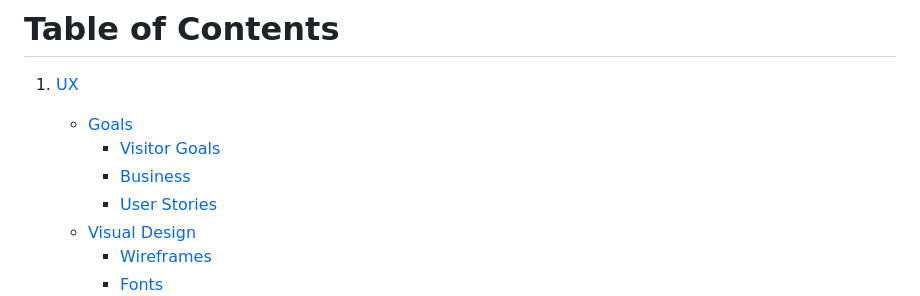
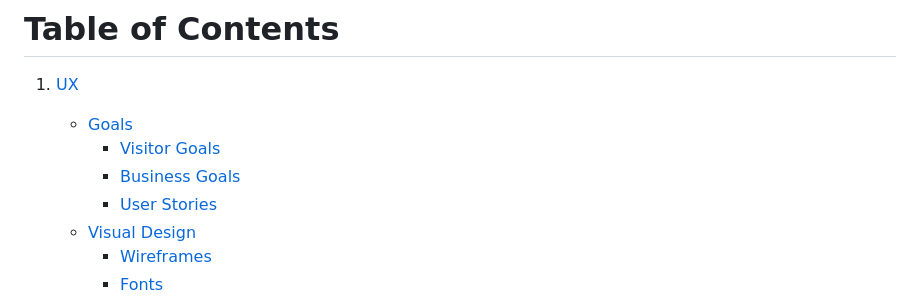
Before and after one commit to MarcusFDev/glendalough-project1, a Markdown page: README.md, the part around the change. GitHub-like rendering.

Commit message:
Fixed: Error with Table of Content title in README.md file.

```diff
--- a/README.md
+++ b/README.md
@@ -12,7 +12,7 @@ The Glendalough Valley site provides relevant information, times and pictures al
 1. [UX](#ux)
    - [Goals](#goals)
      - [Visitor Goals](#visitor-goals)
-     - [Business](#buisness-goals)
+     - [Business Goals](#buisness-goals)
      - [User Stories](#user-stories)
    - [Visual Design](#visual-design)
      - [Wireframes](#wireframes)
```
